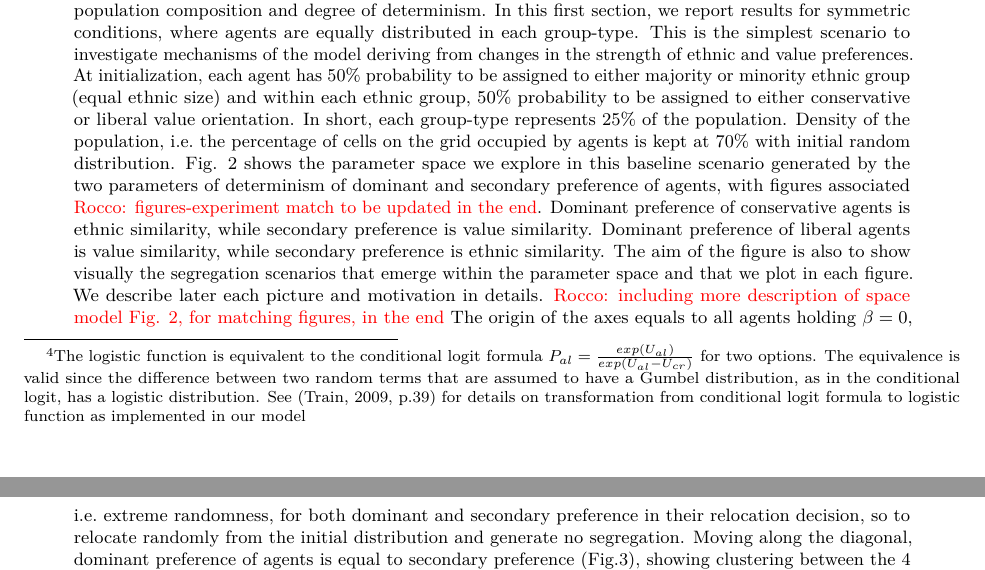
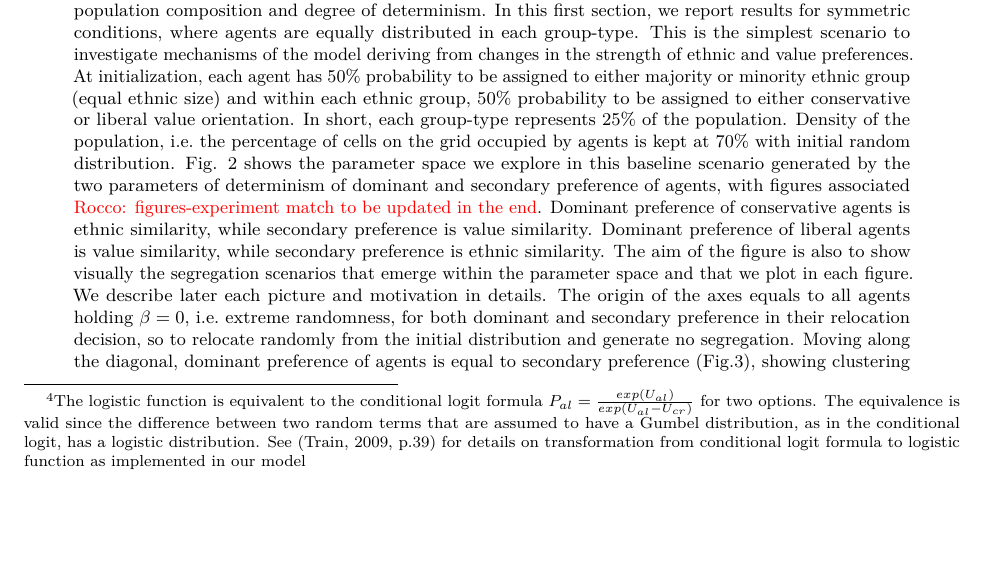
Before and after one commit to RoccoPaolillo/ethnic_value_rum-tex, a LaTeX document (ev_rum.tex): two parts of pages 5 and 6 of 49 before the commit and part of page 5 of 49 after it, the two joined at a grey line, cut so that both start at the same text, the shorter picture padded with empty space. Compiled offline with pdfLaTeX.

Commit message:
ok small

```diff
--- a/ev_rum.tex
+++ b/ev_rum.tex
@@ -94,7 +94,7 @@ Andreas Flache\\
 \textbf{\texttt{Annex\ A\ for\ ß\ secondary\ =\ ß\ dominant\ *\ w\ (df\_secf.csv)\ and\ ideas}}~\\
 \textbf{\texttt{}}~\\
 \textbf{\texttt{}}~\\}
-\date{07/09/21 00:20}
+\date{07/09/21 23:35}
 
 \begin{document}
 \maketitle
@@ -509,13 +508,11 @@ agents is value similarity, while secondary preference is ethnic
 similarity. The aim of the figure is also to show visually the
 segregation scenarios that emerge within the parameter space and that we
 plot in each figure. We describe later each picture and motivation in
-details.
-{\textcolor{red}{Rocco: including more description of space model Fig. \ref{fig:model_space}, for matching figures, in the end}}
-The origin of the axes equals to all agents holding \(\beta = 0\),
-i.e.~extreme randomness, for both dominant and secondary preference in
-their relocation decision, so to relocate randomly from the initial
-distribution and generate no segregation. Moving along the diagonal,
-dominant preference of agents is equal to secondary preference
+details. The origin of the axes equals to all agents holding
+\(\beta = 0\), i.e.~extreme randomness, for both dominant and secondary
+preference in their relocation decision, so to relocate randomly from
+the initial distribution and generate no segregation. Moving along the
+diagonal, dominant preference of agents is equal to secondary preference
 (Fig.\ref{fig:bsl}), showing clustering between the 4 group-type as
 determinism increases. Fig. \ref{fig:bsl_sec} occurs along the diagonal
 as well, but with either liberals or conservatives in each condition
```
Also changed, not shown: 24_07_21to06_09_2021.pdf, ev_rum_files/figure-latex/asm_dom-1.pdf, ev_rum_files/figure-latex/asm_lib_con-1.pdf, ev_rum_files/figure-latex/asm_lib_lib-1.pdf, ev_rum_files/figure-latex/bsl-1.pdf, ev_rum_files/figure-latex/bsl_dom-1.pdf, ev_rum_files/figure-latex/bsl_fct-1.pdf, ev_rum_files/figure-latex/bsl_sec-1.pdf, ev_rum_files/figure-latex/con_fsec_all-1.pdf, ev_rum_files/figure-latex/dislib_ethnic-1.pdf, ev_rum_files/figure-latex/dislib_fig-1.pdf, ev_rum_files/figure-latex/et_lib-1.pdf, ev_rum_files/figure-latex/htmp-1.pdf, ev_rum_files/figure-latex/lib_fsec_all-1.pdf, 2 more files, 1 other file.
